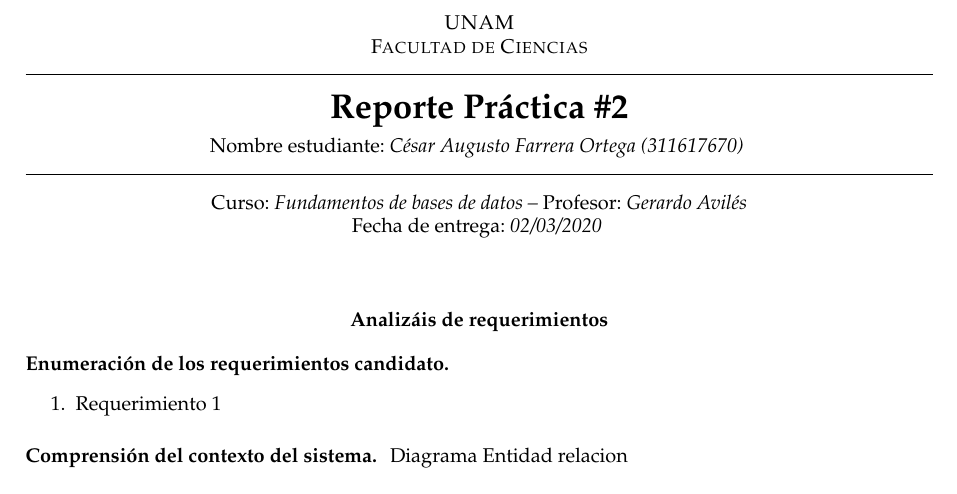
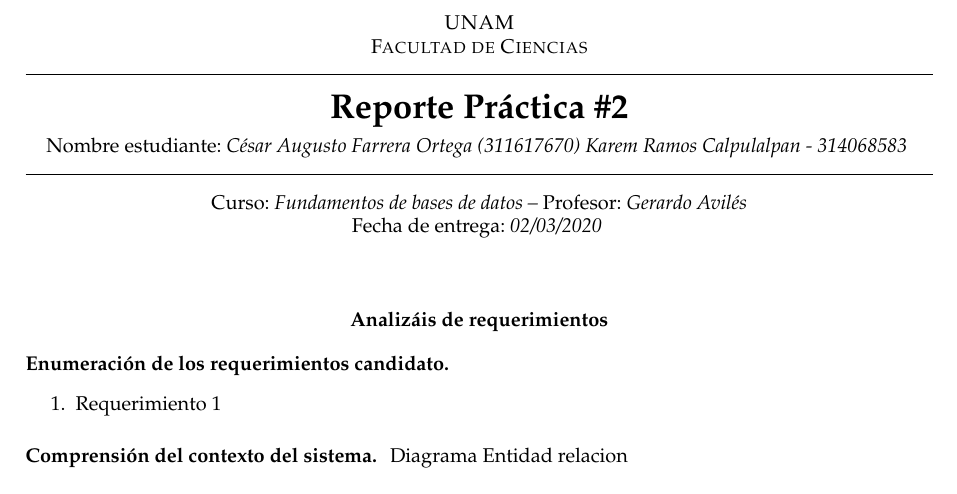
Before and after one commit to KaremconM/FBD-practica2, a LaTeX problem sheet (doc/Reporte.tex): part of the page, cut so that both start at the same text. Compiled offline with pdfLaTeX.

```diff
--- a/doc/Reporte.tex
+++ b/doc/Reporte.tex
@@ -42,7 +42,8 @@
 
 \title{Reporte Práctica \#2} % Assignment title
 
-\author{César Augusto Farrera Ortega (311617670)} % Student name
+\author{César Augusto Farrera Ortega (311617670)
+Karem Ramos Calpulalpan - 314068583} % Student name
 
 \date{02/03/2020} % Due date
 
```
Also changed, not shown: README.txt.
